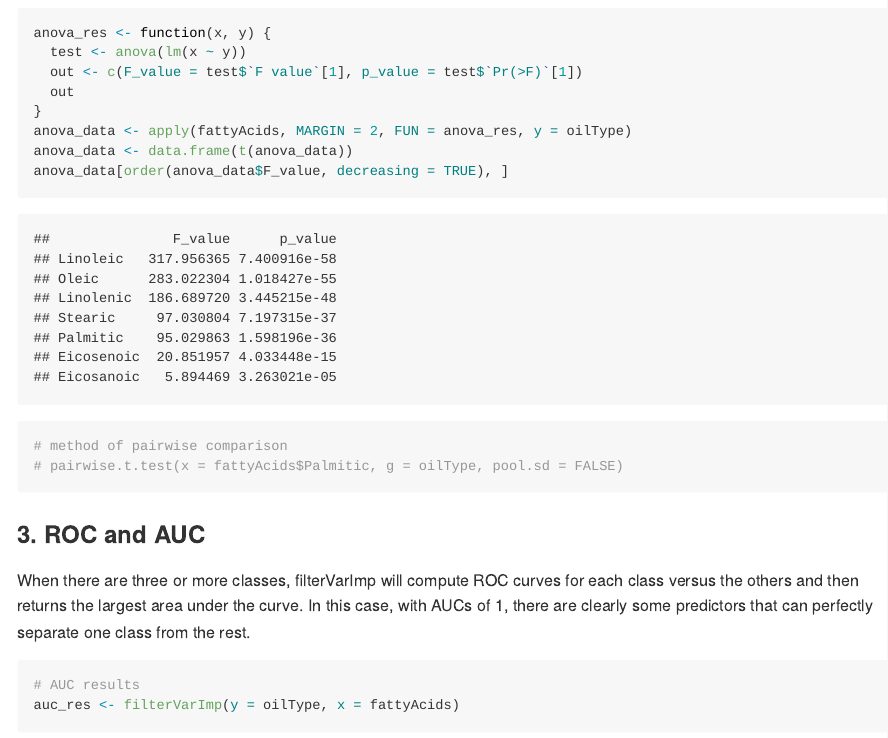
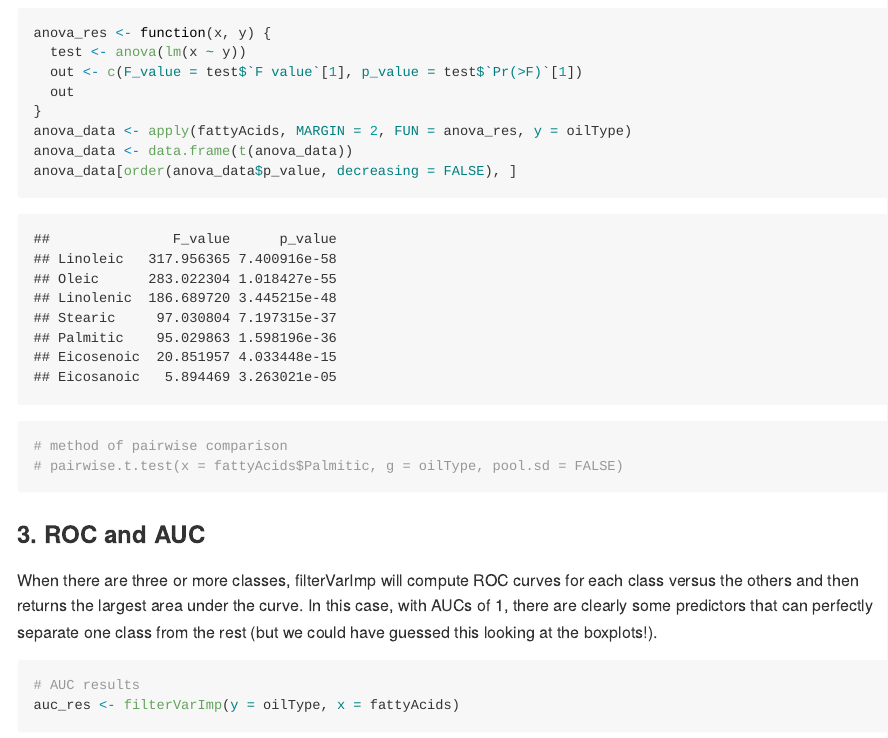
Before and after one commit to oizin/applied-predictive-modeling, an R Markdown document (measuring-predictor-importance/oil_data_182.Rmd): the page in a window 1100 px wide, from 3370 px down. The pictures show the output file measuring-predictor-importance/oil_data_182.md that the author committed with the source, drawn offline in the style of GitHub.

Commit message:
update to ANOVA

````diff
--- a/measuring-predictor-importance/oil_data_182.Rmd
+++ b/measuring-predictor-importance/oil_data_182.Rmd
@@ -69,7 +69,7 @@ anova_res <- function(x, y) {
 }
 anova_data <- apply(fattyAcids, MARGIN = 2, FUN = anova_res, y = oilType)
 anova_data <- data.frame(t(anova_data))
-anova_data[order(anova_data$F_value, decreasing = TRUE), ]
+anova_data[order(anova_data$p_value, decreasing = FALSE), ]
 
 # method of pairwise comparison
 # pairwise.t.test(x = fattyAcids$Palmitic, g = oilType, pool.sd = FALSE)
@@ -79,7 +79,8 @@ anova_data[order(anova_data$F_value, decreasing = TRUE), ]
 When there are three or more classes, filterVarImp will compute ROC curves
 for each class versus the others and then returns the largest area under the
 curve. In this case, with AUCs of 1, there are clearly some predictors that
-can perfectly separate one class from the rest.
+can perfectly separate one class from the rest (but we could have guessed this
+looking at the boxplots!).
 ```{r}
 # AUC results
 auc_res <- filterVarImp(y = oilType, x = fattyAcids)
````
Also changed, not shown: measuring-predictor-importance/oil_data_182.md, measuring-predictor-importance/oil_data_182_files/figure-html/unnamed-chunk-6-1.png.
